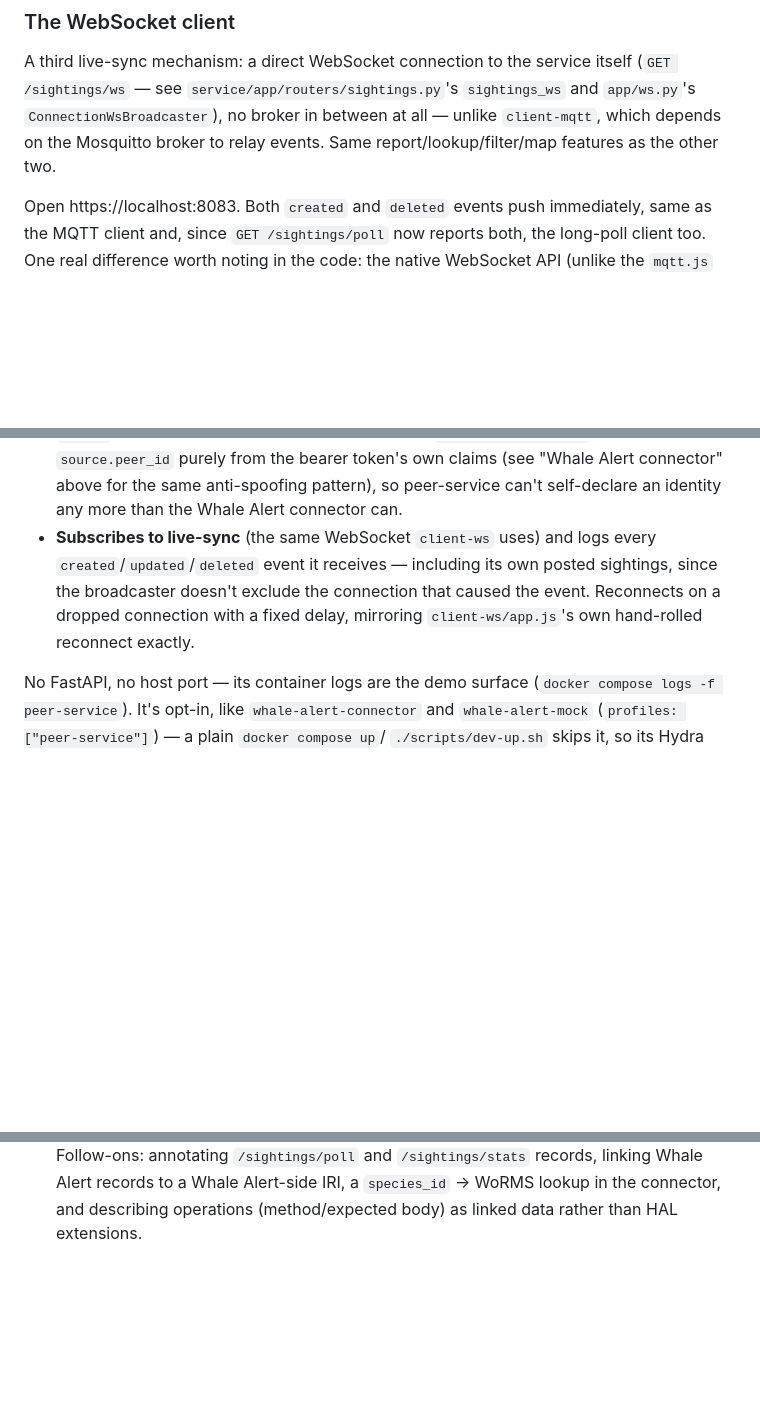
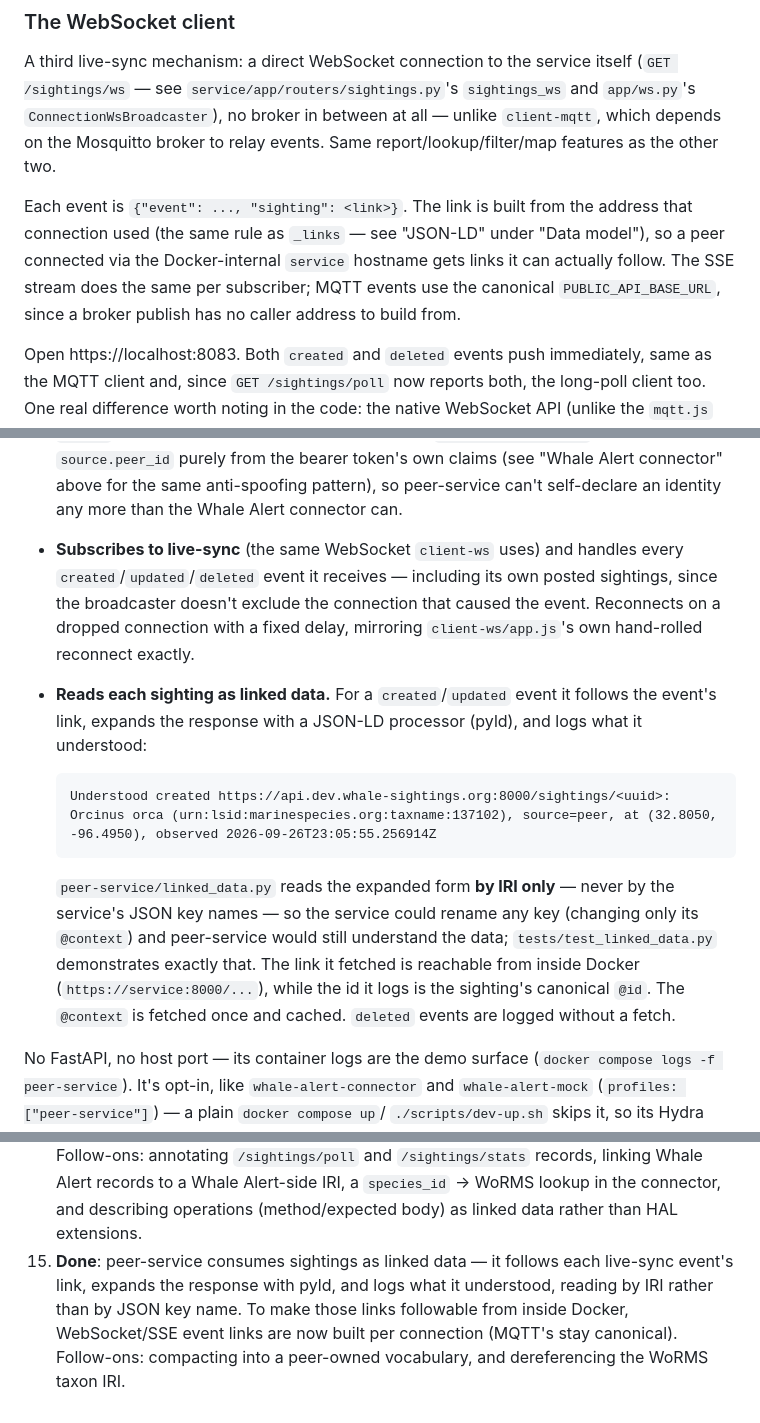
Before and after one commit to NMEA-Cloud/whale-sightings, a Markdown page: README.md, 3 parts joined by grey strips. Drawn GitHub-style; blank space fills up the shorter version.

Commit message:
Document peer-service's linked-data consumption and per-connection event links
Co-Authored-By: Claude Opus 5.5 <noreply@anthropic.com>

````diff
--- a/README.md
+++ b/README.md
@@ -517,6 +517,12 @@ A third live-sync mechanism: a direct WebSocket connection to the service itself
 which depends on the Mosquitto broker to relay events. Same report/lookup/filter/map features
 as the other two.
 
+Each event is `{"event": ..., "sighting": <link>}`. The link is built from the address that
+connection used (the same rule as `_links` — see "JSON-LD" under "Data model"), so a peer
+connected via the Docker-internal `service` hostname gets links it can actually follow. The
+SSE stream does the same per subscriber; MQTT events use the canonical
+`PUBLIC_API_BASE_URL`, since a broker publish has no caller address to build from.
+
 Open https://localhost:8083. Both `created` and `deleted` events push immediately, same as the
 MQTT client and, since `GET /sightings/poll` now reports both, the long-poll client too.
 One real difference worth noting in the code: the native WebSocket API (unlike the `mqtt.js`
@@ -807,11 +813,25 @@ It then runs two things at once:
   `source.type: "peer"` and `source.peer_id` purely from the bearer token's own claims (see
   "Whale Alert connector" above for the same anti-spoofing pattern), so peer-service can't
   self-declare an identity any more than the Whale Alert connector can.
-- **Subscribes to live-sync** (the same WebSocket `client-ws` uses) and logs every
+- **Subscribes to live-sync** (the same WebSocket `client-ws` uses) and handles every
   `created`/`updated`/`deleted` event it receives — including its own posted sightings,
   since the broadcaster doesn't exclude the connection that caused the event. Reconnects on
   a dropped connection with a fixed delay, mirroring `client-ws/app.js`'s own hand-rolled
   reconnect exactly.
+- **Reads each sighting as linked data.** For a `created`/`updated` event it follows the
+  event's link, expands the response with a JSON-LD processor (pyld), and logs what it
+  understood:
+
+  ```
+  Understood created https://api.dev.whale-sightings.org:8000/sightings/<uuid>: Orcinus orca (urn:lsid:marinespecies.org:taxname:137102), source=peer, at (32.8050, -96.4950), observed 2026-09-26T23:05:55.256914Z
+  ```
+
+  `peer-service/linked_data.py` reads the expanded form **by IRI only** — never by the
+  service's JSON key names — so the service could rename any key (changing only its
+  `@context`) and peer-service would still understand the data; `tests/test_linked_data.py`
+  demonstrates exactly that. The link it fetched is reachable from inside Docker
+  (`https://service:8000/...`), while the id it logs is the sighting's canonical `@id`. The
+  `@context` is fetched once and cached. `deleted` events are logged without a fetch.
 
 No FastAPI, no host port — its container logs are the demo surface
 (`docker compose logs -f peer-service`). It's opt-in, like `whale-alert-connector` and
@@ -1132,3 +1160,8 @@ This project is being built in stages:
     Alert records to a Whale Alert-side IRI, a `species_id` → WoRMS lookup in the connector,
     and describing operations (method/expected body) as linked data rather than HAL
     extensions.
+15. **Done**: peer-service consumes sightings as linked data — it follows each live-sync
+    event's link, expands the response with pyld, and logs what it understood, reading by
+    IRI rather than by JSON key name. To make those links followable from inside Docker,
+    WebSocket/SSE event links are now built per connection (MQTT's stay canonical).
+    Follow-ons: compacting into a peer-owned vocabulary, and dereferencing the WoRMS taxon IRI.
````
Also changed, not shown: other parts of README.md (+9 -1 lines).
